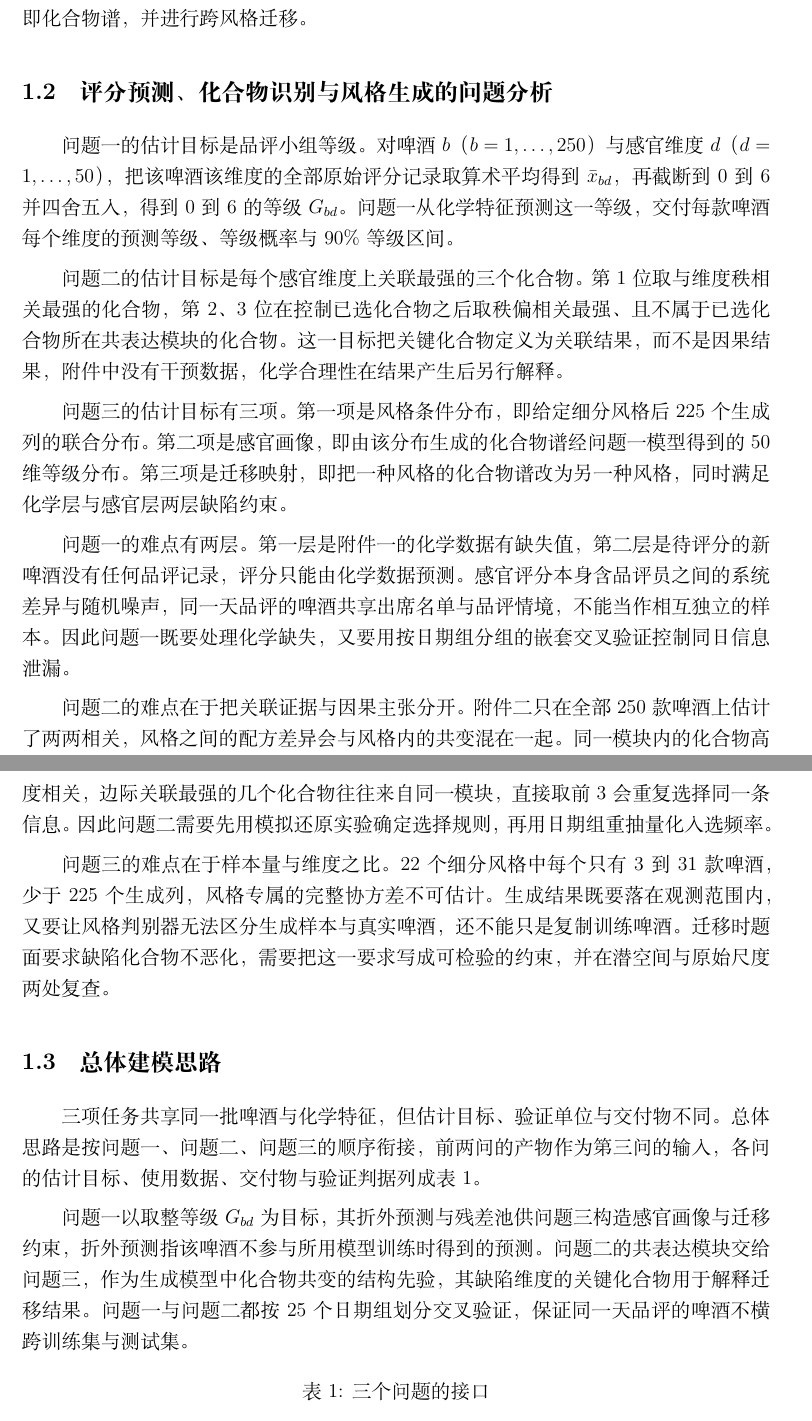
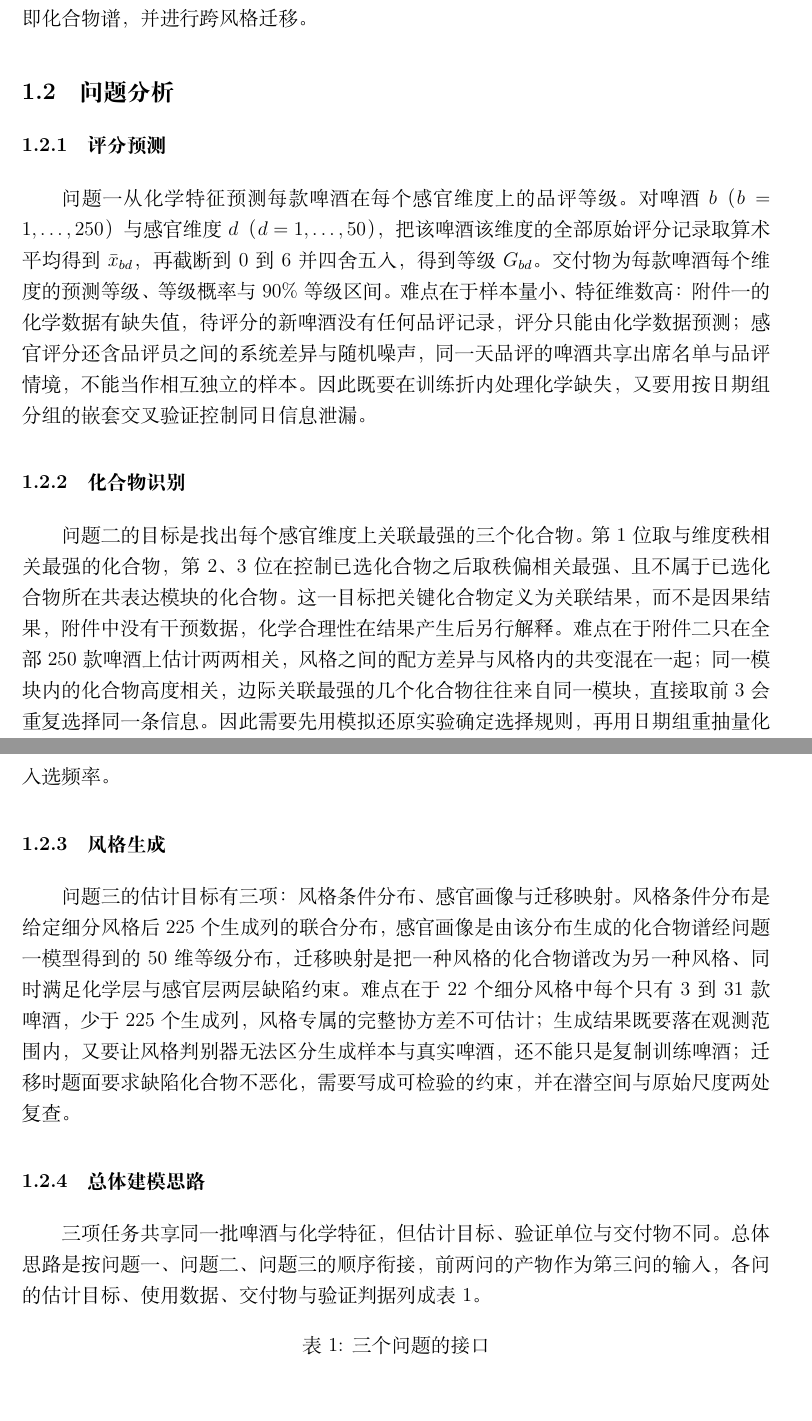
Before and after one commit to magneticyue-tech/2026MathorCup-WWX, a LaTeX paper (paper/draft_main.tex, which reads paper/sections/ch1_problem.tex): two parts of pages 5 and 6 of 48, joined at a grey line, cut so that both start at the same text, the shorter picture padded with empty space. Compiled offline with XeLaTeX.

Commit message:
论文修改

```diff
--- a/paper/sections/ch1_problem.tex
+++ b/paper/sections/ch1_problem.tex
@@ -11,44 +11,34 @@
 赛题要求完成三项任务。
 问题一以化学数据预测啤酒的感官评分，问题二找出每个感官维度的关键化合物，问题三生成指定风格的一款啤酒在各化学特征上的取值向量，即化合物谱，并进行跨风格迁移。
 
-\subsection{评分预测、化合物识别与风格生成的问题分析}
+\subsection{问题分析}
 
-问题一的估计目标是品评小组等级。
-对啤酒 $b$（$b=1,\dots,250$）与感官维度 $d$（$d=1,\dots,50$），把该啤酒该维度的全部原始评分记录取算术平均得到 $\bar x_{bd}$，再截断到 0 到 6 并四舍五入，得到 0 到 6 的等级 $G_{bd}$。
-问题一从化学特征预测这一等级，交付每款啤酒每个维度的预测等级、等级概率与 90\% 等级区间。
+\subsubsection{评分预测}
 
-问题二的估计目标是每个感官维度上关联最强的三个化合物。
+问题一从化学特征预测每款啤酒在每个感官维度上的品评等级。
+对啤酒 $b$（$b=1,\dots,250$）与感官维度 $d$（$d=1,\dots,50$），把该啤酒该维度的全部原始评分记录取算术平均得到 $\bar x_{bd}$，再截断到 0 到 6 并四舍五入，得到等级 $G_{bd}$。
+交付物为每款啤酒每个维度的预测等级、等级概率与 90\% 等级区间。
+难点在于样本量小、特征维数高：附件一的化学数据有缺失值，待评分的新啤酒没有任何品评记录，评分只能由化学数据预测；感官评分还含品评员之间的系统差异与随机噪声，同一天品评的啤酒共享出席名单与品评情境，不能当作相互独立的样本。
+因此既要在训练折内处理化学缺失，又要用按日期组分组的嵌套交叉验证控制同日信息泄漏。
+
+\subsubsection{化合物识别}
+
+问题二的目标是找出每个感官维度上关联最强的三个化合物。
 第 1 位取与维度秩相关最强的化合物，第 2、3 位在控制已选化合物之后取秩偏相关最强、且不属于已选化合物所在共表达模块的化合物。
 这一目标把关键化合物定义为关联结果，而不是因果结果，附件中没有干预数据，化学合理性在结果产生后另行解释。
+难点在于附件二只在全部 250 款啤酒上估计两两相关，风格之间的配方差异与风格内的共变混在一起；同一模块内的化合物高度相关，边际关联最强的几个化合物往往来自同一模块，直接取前 3 会重复选择同一条信息。
+因此需要先用模拟还原实验确定选择规则，再用日期组重抽量化入选频率。
 
-问题三的估计目标有三项。
-第一项是风格条件分布，即给定细分风格后 225 个生成列的联合分布。
-第二项是感官画像，即由该分布生成的化合物谱经问题一模型得到的 50 维等级分布。
-第三项是迁移映射，即把一种风格的化合物谱改为另一种风格，同时满足化学层与感官层两层缺陷约束。
+\subsubsection{风格生成}
 
-问题一的难点有两层。
-第一层是附件一的化学数据有缺失值，第二层是待评分的新啤酒没有任何品评记录，评分只能由化学数据预测。
-感官评分本身含品评员之间的系统差异与随机噪声，同一天品评的啤酒共享出席名单与品评情境，不能当作相互独立的样本。
-因此问题一既要处理化学缺失，又要用按日期组分组的嵌套交叉验证控制同日信息泄漏。
+问题三的估计目标有三项：风格条件分布、感官画像与迁移映射。
+风格条件分布是给定细分风格后 225 个生成列的联合分布，感官画像是由该分布生成的化合物谱经问题一模型得到的 50 维等级分布，迁移映射是把一种风格的化合物谱改为另一种风格、同时满足化学层与感官层两层缺陷约束。
+难点在于 22 个细分风格中每个只有 3 到 31 款啤酒，少于 225 个生成列，风格专属的完整协方差不可估计；生成结果既要落在观测范围内，又要让风格判别器无法区分生成样本与真实啤酒，还不能只是复制训练啤酒；迁移时题面要求缺陷化合物不恶化，需要写成可检验的约束，并在潜空间与原始尺度两处复查。
 
-问题二的难点在于把关联证据与因果主张分开。
-附件二只在全部 250 款啤酒上估计了两两相关，风格之间的配方差异会与风格内的共变混在一起。
-同一模块内的化合物高度相关，边际关联最强的几个化合物往往来自同一模块，直接取前 3 会重复选择同一条信息。
-因此问题二需要先用模拟还原实验确定选择规则，再用日期组重抽量化入选频率。
-
-问题三的难点在于样本量与维度之比。
-22 个细分风格中每个只有 3 到 31 款啤酒，少于 225 个生成列，风格专属的完整协方差不可估计。
-生成结果既要落在观测范围内，又要让风格判别器无法区分生成样本与真实啤酒，还不能只是复制训练啤酒。
-迁移时题面要求缺陷化合物不恶化，需要把这一要求写成可检验的约束，并在潜空间与原始尺度两处复查。
-
-\subsection{总体建模思路}
+\subsubsection{总体建模思路}
 
 三项任务共享同一批啤酒与化学特征，但估计目标、验证单位与交付物不同。
 总体思路是按问题一、问题二、问题三的顺序衔接，前两问的产物作为第三问的输入，各问的估计目标、使用数据、交付物与验证判据列成表~\ref{tab:interface}。
-
-问题一以取整等级 $G_{bd}$ 为目标，其折外预测与残差池供问题三构造感官画像与迁移约束，折外预测指该啤酒不参与所用模型训练时得到的预测。
-问题二的共表达模块交给问题三，作为生成模型中化合物共变的结构先验，其缺陷维度的关键化合物用于解释迁移结果。
-问题一与问题二都按 25 个日期组划分交叉验证，保证同一天品评的啤酒不横跨训练集与测试集。
 
 \begin{table}[H]
 \centering\small
```
Also changed, not shown: paper/draft_main.pdf.
